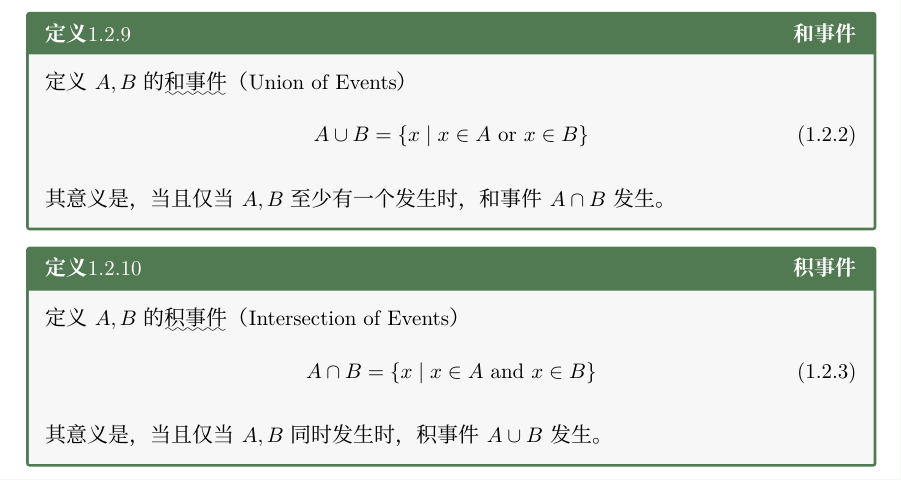
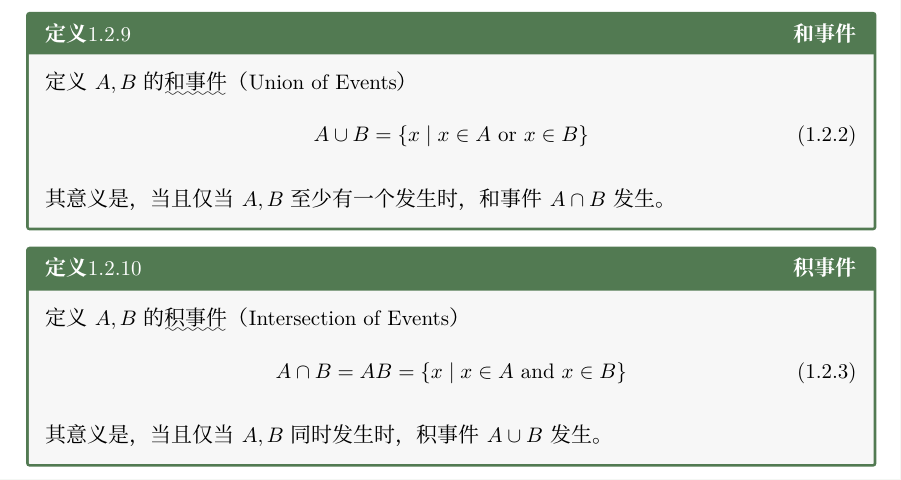
Before and after one commit to liyuxuan3003/ProbabilityTheory, a LaTeX document (ProbabilityTheory/ProbabilityTheory.tex, which reads ProbabilityTheory/Chapter01B.tex): part of page 8 of 10, cut so that both start at the same text. Compiled offline with XeLaTeX; a missing font is replaced by an installed copy or a similar font.

Commit message:
完成至随机事件的关系与运算

```diff
--- a/ProbabilityTheory/Chapter01B.tex
+++ b/ProbabilityTheory/Chapter01B.tex
@@ -73,7 +73,7 @@
 \begin{BoxDefinition}[积事件]*
     定义$A,B$的\uwave{积事件}（Intersection of Events）
     \begin{Equation}
-        A\cap B=\qty{x\mid x\in A~\text{and}~x\in B}
+        A\cap B=AB=\qty{x\mid x\in A~\text{and}~x\in B}
     \end{Equation}
     其意义是，当且仅当$A,B$同时发生时，积事件$A\cup B$发生。
 \end{BoxDefinition}
```
Also changed, not shown: ProbabilityTheory/Reference.tex (+0 -1 lines).
